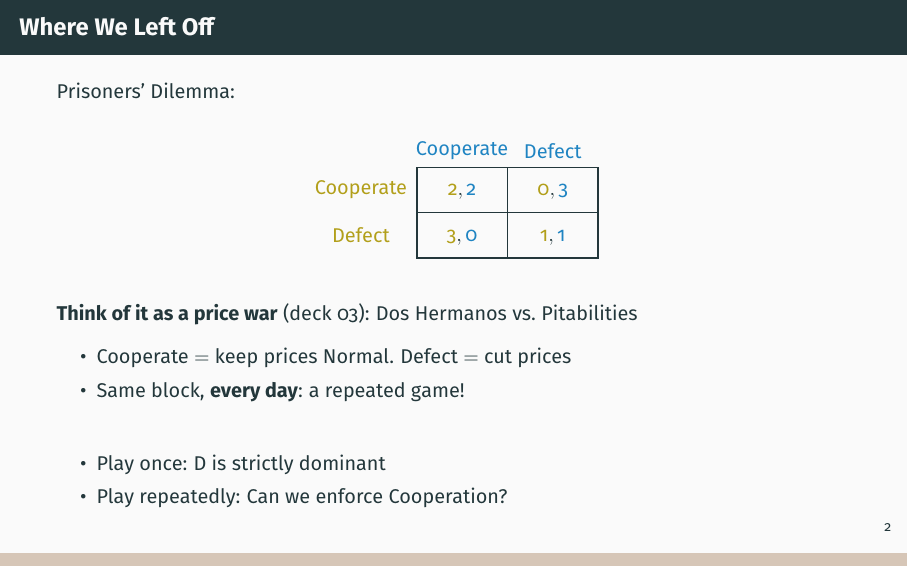
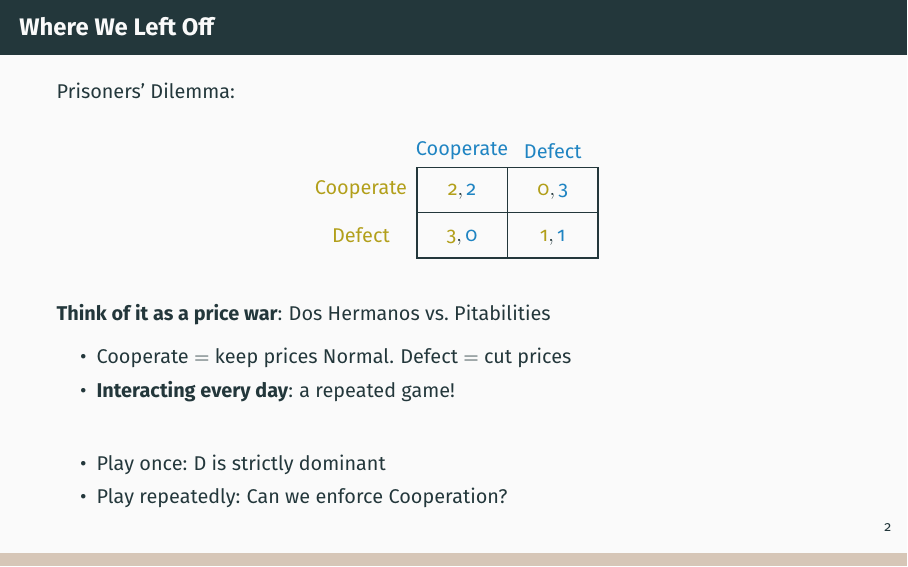
Before and after one commit to pauljhealy/ECON5001-GameTheory, LaTeX slides (LectureSlides/10_RepeatedGames.tex): page 2 of 70. Compiled offline with LaTeX, dvips and Ghostscript.

Commit message:
Prep Lecture 11/10

```diff
--- a/LectureSlides/10_RepeatedGames.tex
+++ b/LectureSlides/10_RepeatedGames.tex
@@ -87,10 +87,10 @@ Prisoners' Dilemma:
 \pdgame
 \bsk
 \raggedright
-\textbf{Think of it as a price war} (deck 03): Dos Hermanos vs.\ Pitabilities
+\textbf{Think of it as a price war}: Dos Hermanos vs.\ Pitabilities
 \begin{itemize}
     \item Cooperate $=$ keep prices Normal. Defect $=$ cut prices
-    \item Same block, \textbf{every day}: a repeated game!
+    \item \textbf{Interacting every day}: a repeated game!
 \end{itemize}
 \bsk
 \begin{itemize}
```
